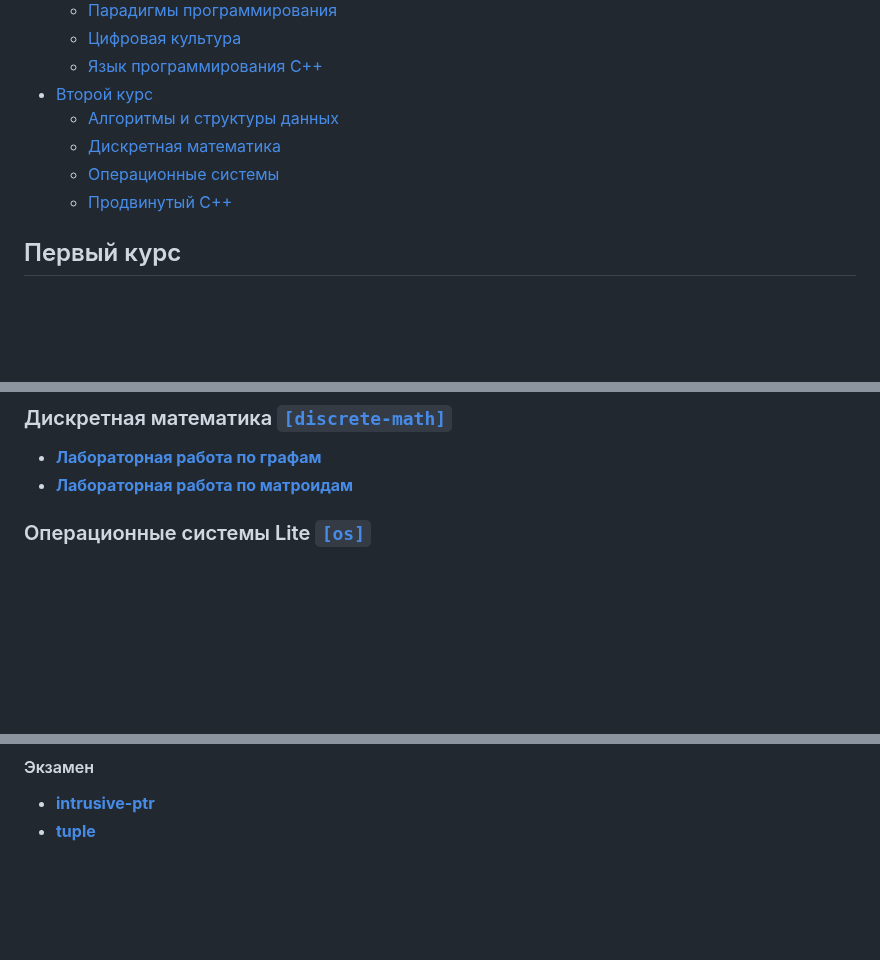
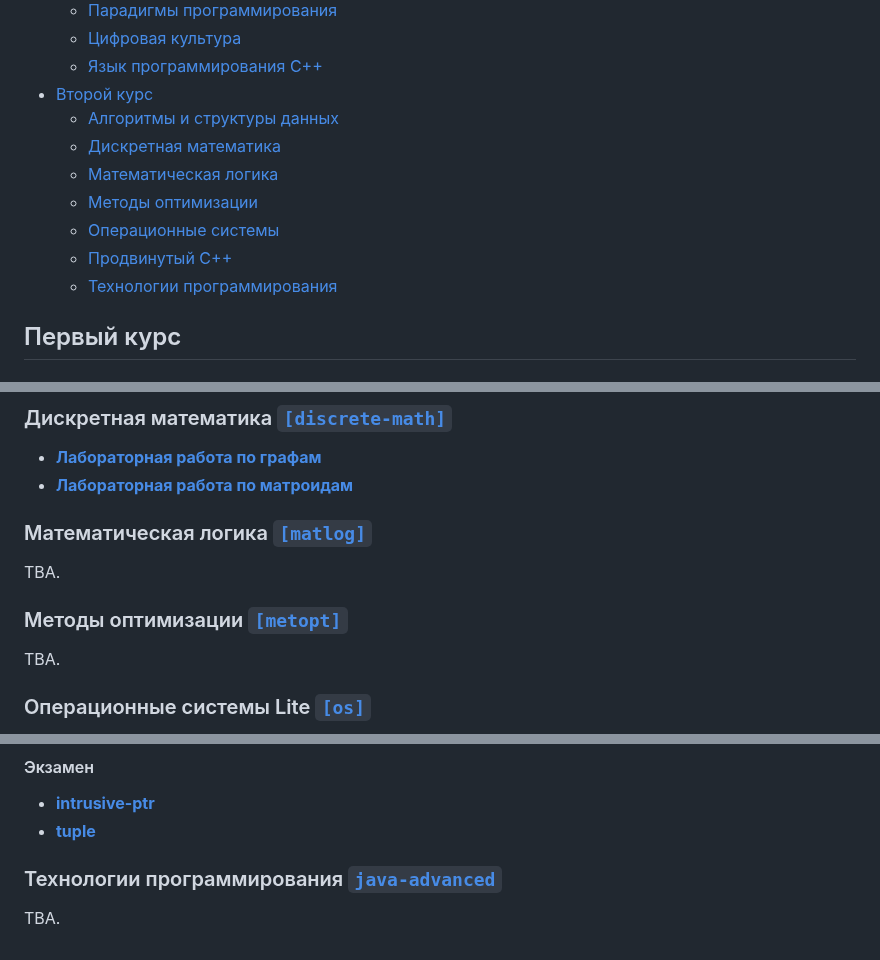
Before and after one commit to sfbakturin/ct-public, a Markdown page: README.md, 3 parts joined by grey strips. GitHub-like rendering; blank space fills up the shorter version.

Commit message:
[README] Added synopsis of the fourth semester.

```diff
--- a/README.md
+++ b/README.md
@@ -15,8 +15,11 @@
 * [Второй курс](#secondcourse)
   * [Алгоритмы и структуры данных](#algorithms2)
   * [Дискретная математика](#discretemath2)
+  * [Математическая логика](#matlog)
+  * [Методы оптимизации](#metopt)
   * [Операционные системы](#os)
   * [Продвинутый C++](#advcpp)
+  * [Технологии программирования](#advjava)
 
 <a name="firstcourse"></a>
 
@@ -122,6 +125,18 @@
 * [**Лабораторная работа по графам**](discrete-math/graphs/)
 * [**Лабораторная работа по матроидам**](discrete-math/matroids/)
 
+<a name="matlog"></a>
+
+### Математическая логика [`[matlog]`](matlog/)
+
+TBA.
+
+<a name="metopt"></a>
+
+### Методы оптимизации [`[metopt]`](metopt/)
+
+TBA.
+
 <a name="os"></a>
 
 ### Операционные системы Lite [`[os]`](os/)
@@ -154,3 +169,9 @@
 
 * [**intrusive-ptr**](adv-cpp/intrusive-ptr/)
 * [**tuple**](adv-cpp/tuple/)
+
+<a name="advjava"></a>
+
+### Технологии программирования [`java-advanced`](java-advanced/)
+
+TBA.
```
